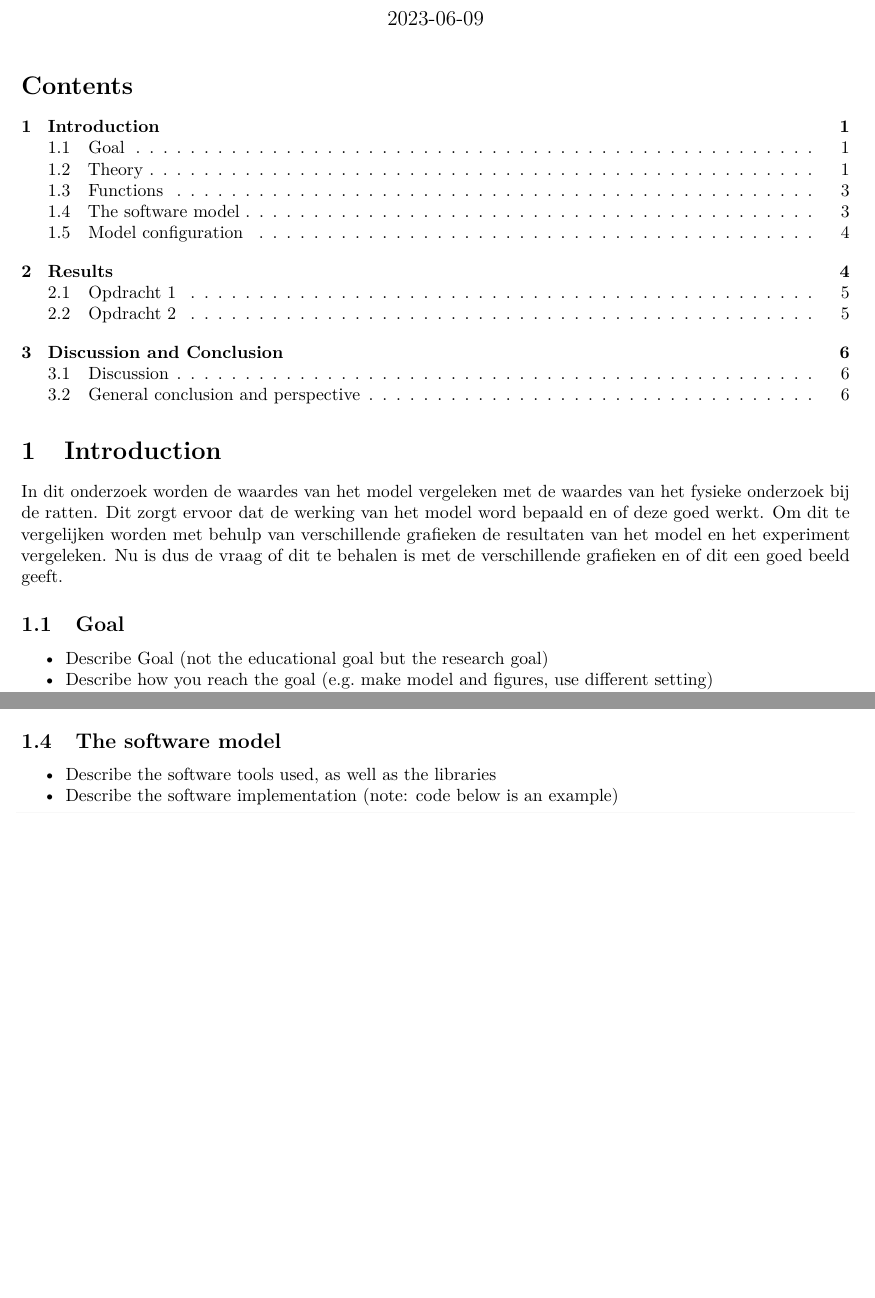
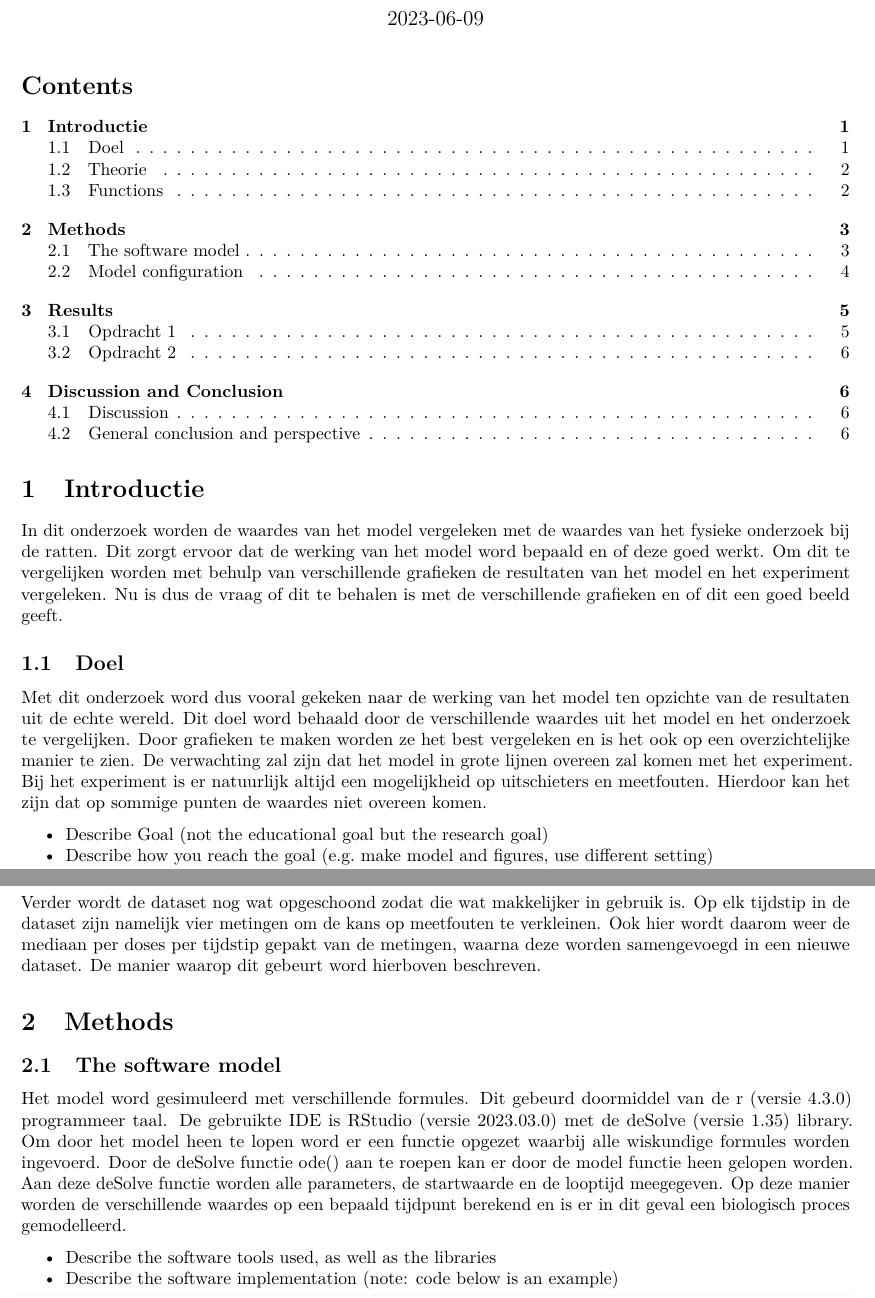
Before and after one commit to sjnelen/Themaopdracht_8, an R Markdown document (Week3_opdracht.Rmd): two parts of pages 1 and 3 of 6, joined at a grey line, cut so that both start at the same text, the shorter picture padded with empty space. Rendered offline with R 4.5, knitr and Pandoc, then LaTeX, with nearby package versions; some code elsewhere in the file could not run offline.

Commit message:
Progress made with the week 3 assignment

````diff
--- a/Week3_opdracht.Rmd
+++ b/Week3_opdracht.Rmd
@@ -17,7 +17,7 @@ linkcolor: blue
 knitr::opts_chunk$set(echo = TRUE)
 ```
 
-# Introduction
+# Introductie
 
 In dit onderzoek worden de waardes van het model vergeleken met de waardes van
 het fysieke onderzoek bij de ratten. Dit zorgt ervoor dat de werking van het model
@@ -26,4 +26,13 @@ verschillende grafieken de resultaten van het model en het experiment vergeleken
 Nu is dus de vraag of dit te behalen is met de verschillende grafieken en of dit
 een goed beeld geeft.
 
-## Goal
+## Doel
+
+Met dit onderzoek word dus vooral gekeken naar de werking van het model ten opzichte
+van de resultaten uit de echte wereld. Dit doel word behaald door de verschillende
+waardes uit het model en het onderzoek te vergelijken. Door grafieken te maken
+worden ze het best vergeleken en is het ook op een overzichtelijke manier te zien.
+De verwachting zal zijn dat het model in grote lijnen overeen zal komen met het
+experiment. Bij het experiment is er natuurlijk altijd een mogelijkheid op uitschieters
+en meetfouten. Hierdoor kan het zijn dat op sommige punten de waardes niet overeen
+komen.
@@ -68,9 +81,25 @@ medians <- aggregate(data_MPL[,c("MPL_conc","mRNA","Free_receptor")],
                      median, na.rm=TRUE)
 names(medians)[1:2] <- c("dose","time")
 ```
+
+Verder wordt de dataset nog wat opgeschoond zodat die wat makkelijker in gebruik
+is. Op elk tijdstip in de dataset zijn namelijk vier metingen om de kans op
+meetfouten te verkleinen. Ook hier wordt daarom weer de mediaan per doses per
+tijdstip gepakt van de metingen, waarna deze worden samengevoegd in een nieuwe
+dataset. De manier waarop dit gebeurt word hierboven beschreven.
+
 # Methods
 
 ## The software model
+
+Het model word gesimuleerd met verschillende formules. Dit gebeurd doormiddel van
+de r (versie 4.3.0) programmeer taal. De gebruikte IDE is RStudio (versie 2023.03.0)
+met de deSolve (versie 1.35) library. Om door het model heen te lopen word er een
+functie opgezet waarbij alle wiskundige formules worden ingevoerd. Door de deSolve functie
+ode() aan te roepen kan er door de model functie heen gelopen worden. Aan deze deSolve
+functie worden alle parameters, de startwaarde en de looptijd meegegeven. Op deze
+manier worden de verschillende waardes op een bepaald tijdpunt berekend en is er in
+dit geval een biologisch proces gemodelleerd.
 
 - Describe the software tools used, as well as the libraries
 - Describe the software implementation (note: code below is an example)
````
Also changed, not shown: Week3_opdracht.pdf (added), Week3_opdracht.Rmd (19 more changed lines), 1 other file.
